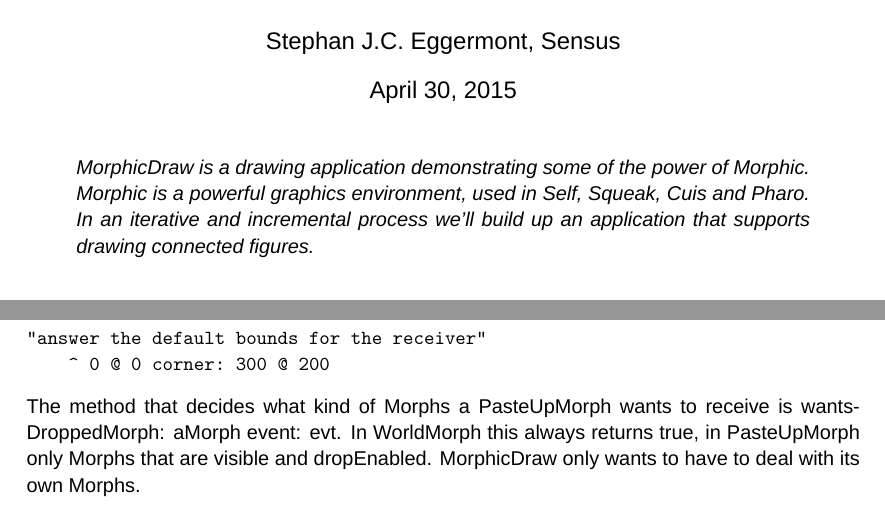
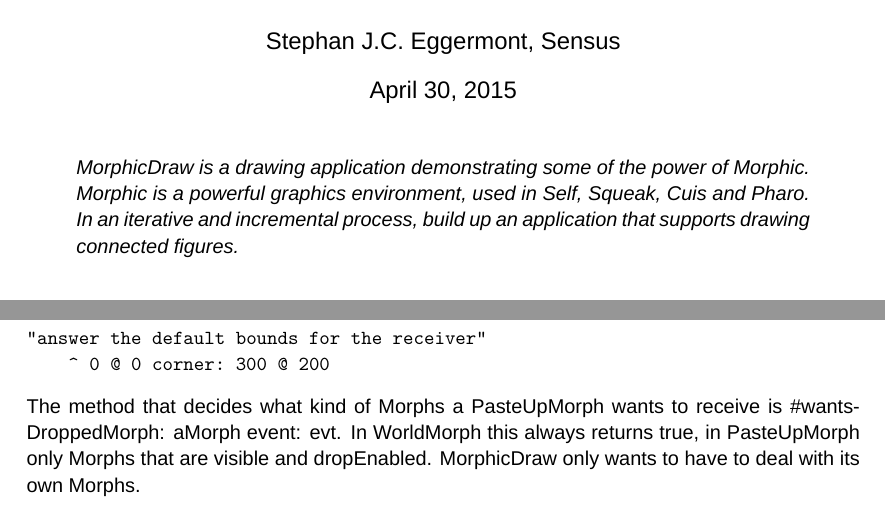
Before and after one commit to StephanEggermont/MorphicDraw, a LaTeX document (MorphicDraw.tex): two parts of pages 1 and 4 of 13, joined at a grey line, cut so that both start at the same text. Compiled offline with XeLaTeX; a missing font is replaced by an installed copy or a similar font.

Commit message:
small text changes

```diff
--- a/MorphicDraw.tex
+++ b/MorphicDraw.tex
@@ -22,7 +22,7 @@
 \em
 MorphicDraw is a drawing application demonstrating some of the power of Morphic.
 Morphic is a powerful graphics environment, used in Self, Squeak, Cuis and Pharo.
-In an iterative and incremental process we'll build up an application that supports
+In an iterative and incremental process, build up an application that supports
 drawing connected figures.
 \end{quote}
 %%%%%%%%%%%%%%%%%%%%%%%%%%%%%%%%%%%%%%%%%%%
@@ -218,7 +218,7 @@ MDPanel>>defaultBounds
 \end{verbatim}
 
 The method that decides what kind of Morphs a PasteUpMorph wants
-to receive is wantsDroppedMorph: aMorph event: evt. In WorldMorph this
+to receive is \#wantsDroppedMorph: aMorph event: evt. In WorldMorph this
 always returns true, in PasteUpMorph only Morphs that are visible and
 dropEnabled. MorphicDraw only wants to have to deal with its own
 Morphs.
```
Also changed, not shown: MorphicDraw.pdf.
